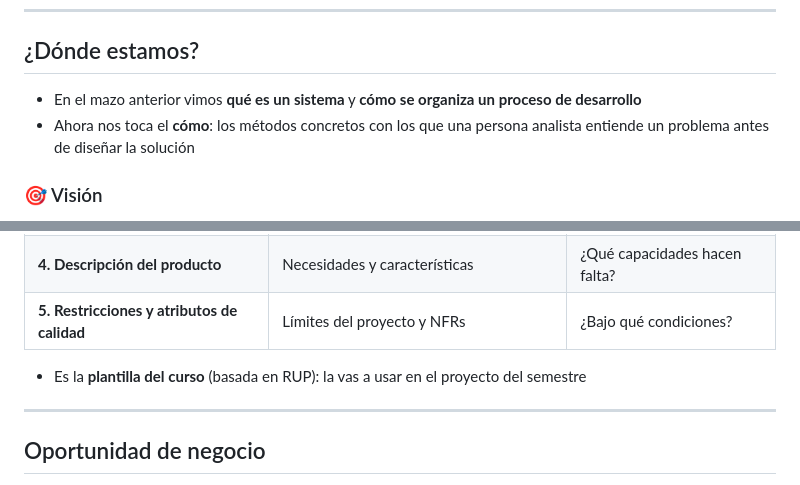
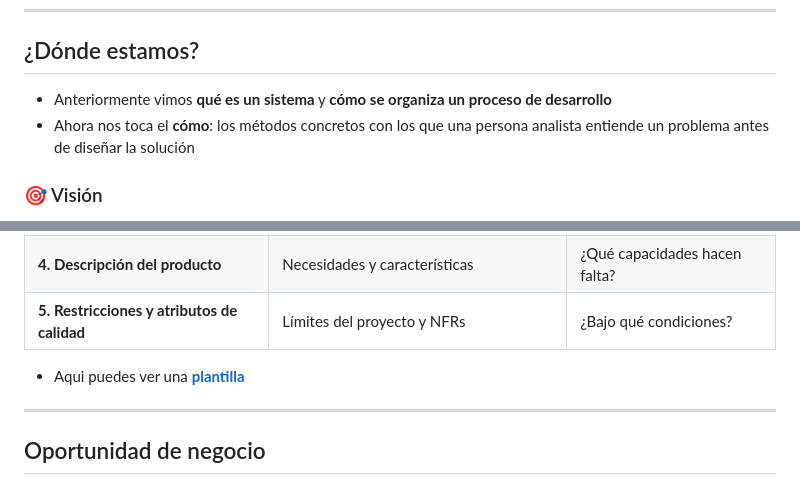
Before and after one commit to AnalisisyDisenoSG/slides, a Markdown page: src/metodos-analisis/index.md, 2 parts joined by grey strips. GitHub-like rendering.

```diff
--- a/src/metodos-analisis/index.md
+++ b/src/metodos-analisis/index.md
@@ -24,7 +24,7 @@ section {
 
 ## ¿Dónde estamos?
 
-- En el mazo anterior vimos **qué es un sistema** y **cómo se organiza un proceso de desarrollo**
+- Anteriormente vimos **qué es un sistema** y **cómo se organiza un proceso de desarrollo**
 - Ahora nos toca el **cómo**: los métodos concretos con los que una persona analista entiende un problema antes de diseñar la solución
 
 <div class="grid">
@@ -143,7 +143,7 @@ Las **características** de alto nivel del producto
 | **4. Descripción del producto** | Necesidades y características | ¿Qué capacidades hacen falta? |
 | **5. Restricciones y atributos de calidad** | Límites del proyecto y NFRs | ¿Bajo qué condiciones? |
 
-- Es la **plantilla del curso** (basada en RUP): la vas a usar en el proyecto del semestre
+- Aqui puedes ver una **[plantilla](https://drive.google.com/file/d/1tigftrEoIYBCDlJpwU3vqOfHF4wayamV/view)**
 
 ---
 
```
Also changed, not shown: other parts of src/metodos-analisis/index.md (+6 -6 lines), src/ingenieria-requerimientos/index.md (+1 -1 lines).
